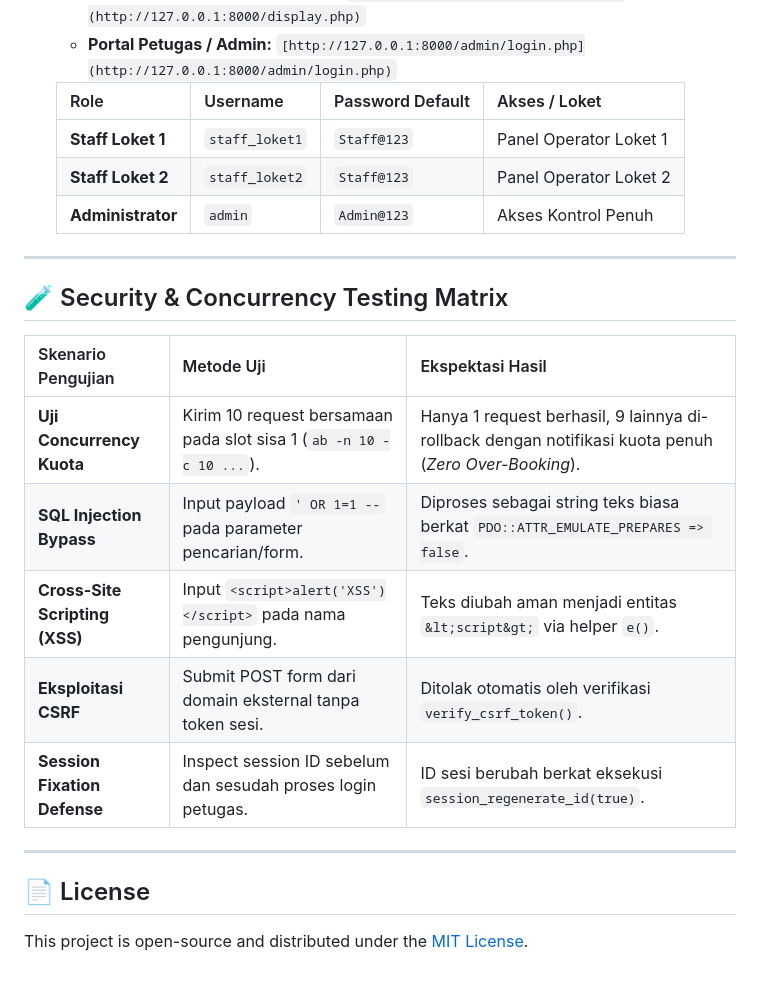
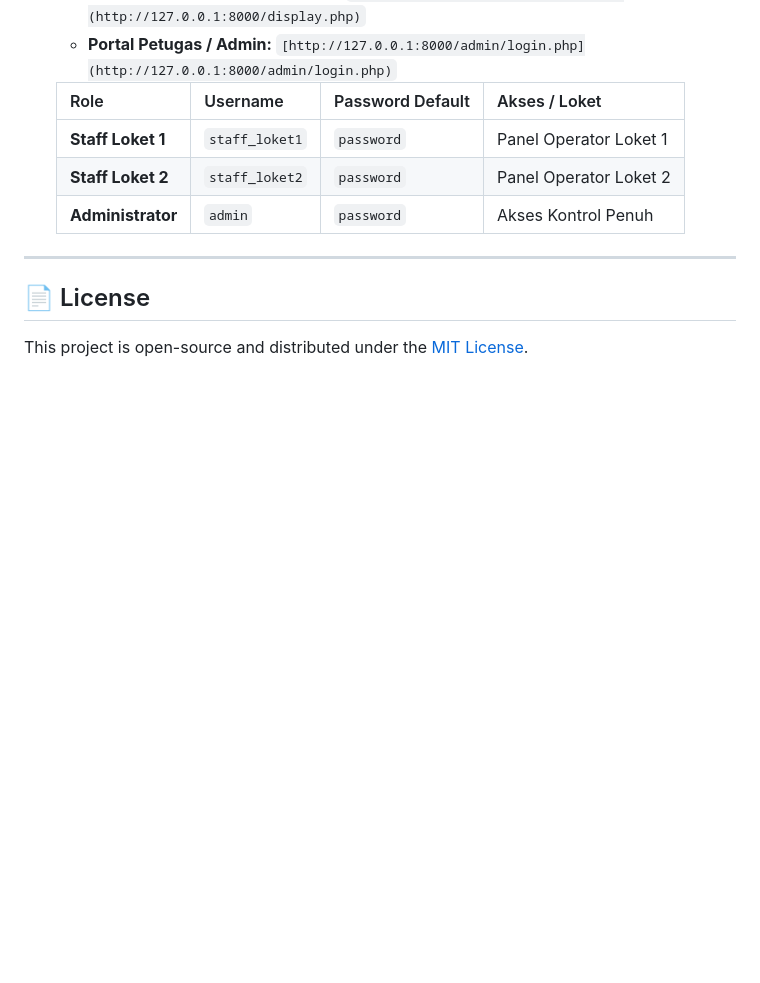
Before and after one commit to lilabshor/antrean-app, a Markdown page: README.md, the part around the change. GitHub-like rendering; blank space fills up the shorter version.

Commit message:
Revise default passwords and remove testing matrix
Updated default passwords for user roles and removed the security testing matrix section.

```diff
--- a/README.md
+++ b/README.md
@@ -148,21 +148,9 @@ antrean-app/
 
    | Role | Username | Password Default | Akses / Loket |
    | :--- | :--- | :--- | :--- |
-   | **Staff Loket 1** | `staff_loket1` | `Staff@123` | Panel Operator Loket 1 |
-   | **Staff Loket 2** | `staff_loket2` | `Staff@123` | Panel Operator Loket 2 |
-   | **Administrator** | `admin` | `Admin@123` | Akses Kontrol Penuh |
-
----
-
-## 🧪 Security & Concurrency Testing Matrix
-
-| Skenario Pengujian | Metode Uji | Ekspektasi Hasil |
-| :--- | :--- | :--- |
-| **Uji Concurrency Kuota** | Kirim 10 request bersamaan pada slot sisa 1 (`ab -n 10 -c 10 ...`). | Hanya 1 request berhasil, 9 lainnya di-rollback dengan notifikasi kuota penuh (*Zero Over-Booking*). |
-| **SQL Injection Bypass** | Input payload `' OR 1=1 --` pada parameter pencarian/form. | Diproses sebagai string teks biasa berkat `PDO::ATTR_EMULATE_PREPARES => false`. |
-| **Cross-Site Scripting (XSS)** | Input `<script>alert('XSS')</script>` pada nama pengunjung. | Teks diubah aman menjadi entitas `&lt;script&gt;` via helper `e()`. |
-| **Eksploitasi CSRF** | Submit POST form dari domain eksternal tanpa token sesi. | Ditolak otomatis oleh verifikasi `verify_csrf_token()`. |
-| **Session Fixation Defense** | Inspect session ID sebelum dan sesudah proses login petugas. | ID sesi berubah berkat eksekusi `session_regenerate_id(true)`. |
+   | **Staff Loket 1** | `staff_loket1` | `password` | Panel Operator Loket 1 |
+   | **Staff Loket 2** | `staff_loket2` | `password` | Panel Operator Loket 2 |
+   | **Administrator** | `admin` | `password` | Akses Kontrol Penuh |
 
 ---
 
```
